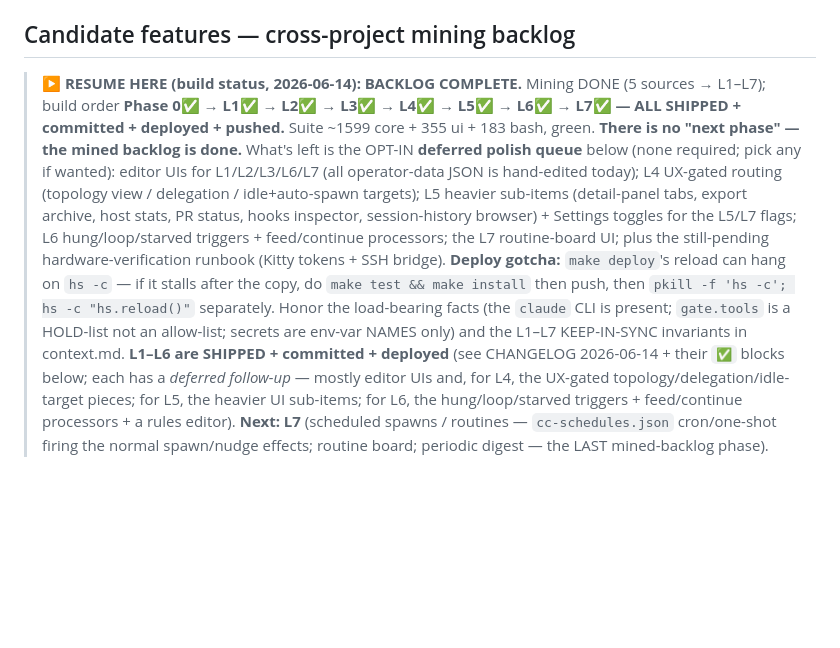
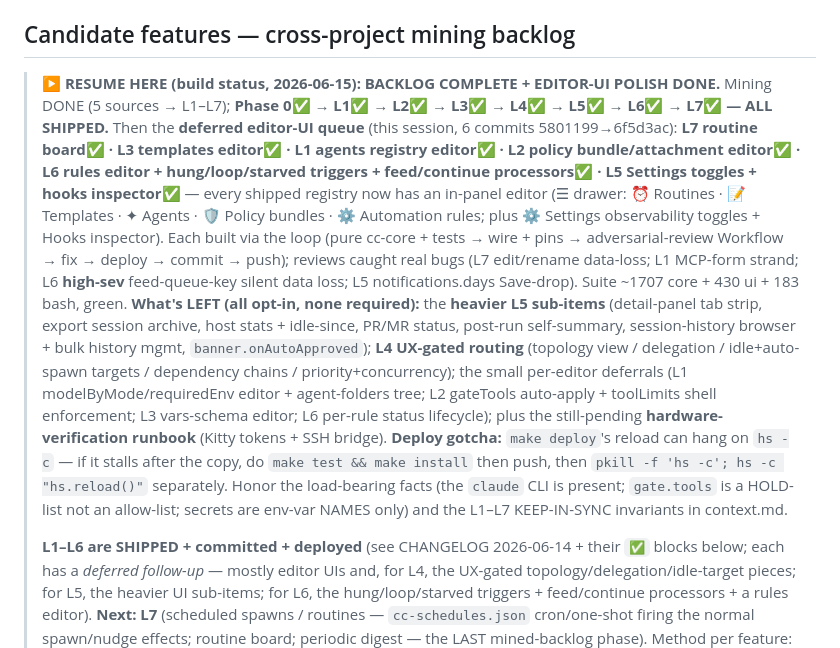
Before and after one commit to WSAdam/claude-shepherd, a Markdown page: todos.md, the part around the change. Rendered like a GitHub page; blank space fills up the shorter version.

Commit message:
docs: update RESUME banner — deferred editor-UI queue shipped

```diff
--- a/todos.md
+++ b/todos.md
@@ -206,18 +206,26 @@ remaining items. Full per-round detail is in CHANGELOG.md and git history.
 
 ## Candidate features — cross-project mining backlog
 
-> **▶ RESUME HERE (build status, 2026-06-14): BACKLOG COMPLETE.** Mining DONE (5 sources → L1–L7); build order
-> **Phase 0✅ → L1✅ → L2✅ → L3✅ → L4✅ → L5✅ → L6✅ → L7✅ — ALL SHIPPED + committed + deployed + pushed.**
-> Suite ~1599 core + 355 ui + 183 bash, green. **There is no "next phase" — the mined backlog is done.** What's
-> left is the OPT-IN **deferred polish queue** below (none required; pick any if wanted): editor UIs for
-> L1/L2/L3/L6/L7 (all operator-data JSON is hand-edited today); L4 UX-gated routing (topology view / delegation /
-> idle+auto-spawn targets); L5 heavier sub-items (detail-panel tabs, export archive, host stats, PR status, hooks
-> inspector, session-history browser) + Settings toggles for the L5/L7 flags; L6 hung/loop/starved triggers +
-> feed/continue processors; the L7 routine-board UI; plus the still-pending hardware-verification runbook (Kitty
-> tokens + SSH bridge). **Deploy gotcha:** `make deploy`'s reload can hang on `hs -c` — if it stalls after the
-> copy, do `make test && make install` then push, then `pkill -f 'hs -c'; hs -c "hs.reload()"` separately. Honor
-> the load-bearing facts (the `claude` CLI is present; `gate.tools` is a HOLD-list not an allow-list; secrets are
-> env-var NAMES only) and the L1–L7 KEEP-IN-SYNC invariants in context.md. <!-- superseded build-loop note: -->
+> **▶ RESUME HERE (build status, 2026-06-15): BACKLOG COMPLETE + EDITOR-UI POLISH DONE.** Mining DONE (5 sources →
+> L1–L7); **Phase 0✅ → L1✅ → L2✅ → L3✅ → L4✅ → L5✅ → L6✅ → L7✅ — ALL SHIPPED.** Then the **deferred editor-UI
+> queue** (this session, 6 commits 5801199→6f5d3ac): **L7 routine board✅ · L3 templates editor✅ · L1 agents
+> registry editor✅ · L2 policy bundle/attachment editor✅ · L6 rules editor + hung/loop/starved triggers +
+> feed/continue processors✅ · L5 Settings toggles + hooks inspector✅** — every shipped registry now has an
+> in-panel editor (☰ drawer: ⏰ Routines · 📝 Templates · ✦ Agents · 🛡 Policy bundles · ⚙️ Automation rules; plus
+> ⚙ Settings observability toggles + Hooks inspector). Each built via the loop (pure cc-core + tests → wire +
+> pins → adversarial-review Workflow → fix → deploy → commit → push); reviews caught real bugs (L7 edit/rename
+> data-loss; L1 MCP-form strand; L6 **high-sev** feed-queue-key silent data loss; L5 notifications.days Save-drop).
+> Suite ~1707 core + 430 ui + 183 bash, green. **What's LEFT (all opt-in, none required):** the **heavier L5
+> sub-items** (detail-panel tab strip, export session archive, host stats + idle-since, PR/MR status, post-run
+> self-summary, session-history browser + bulk history mgmt, `banner.onAutoApproved`); **L4 UX-gated routing**
+> (topology view / delegation / idle+auto-spawn targets / dependency chains / priority+concurrency); the small
+> per-editor deferrals (L1 modelByMode/requiredEnv editor + agent-folders tree; L2 gateTools auto-apply +
+> toolLimits shell enforcement; L3 vars-schema editor; L6 per-rule status lifecycle); plus the still-pending
+> **hardware-verification runbook** (Kitty tokens + SSH bridge). **Deploy gotcha:** `make deploy`'s reload can hang
+> on `hs -c` — if it stalls after the copy, do `make test && make install` then push, then `pkill -f 'hs -c'; hs
+> -c "hs.reload()"` separately. Honor the load-bearing facts (the `claude` CLI is present; `gate.tools` is a
+> HOLD-list not an allow-list; secrets are env-var NAMES only) and the L1–L7 KEEP-IN-SYNC invariants in context.md.
+> <!-- superseded build-loop note: -->
 > **L1–L6 are SHIPPED + committed + deployed**
 > (see CHANGELOG 2026-06-14 + their `✅` blocks below; each has a *deferred follow-up* — mostly editor UIs and,
 > for L4, the UX-gated topology/delegation/idle-target pieces; for L5, the heavier UI sub-items; for L6, the
```
